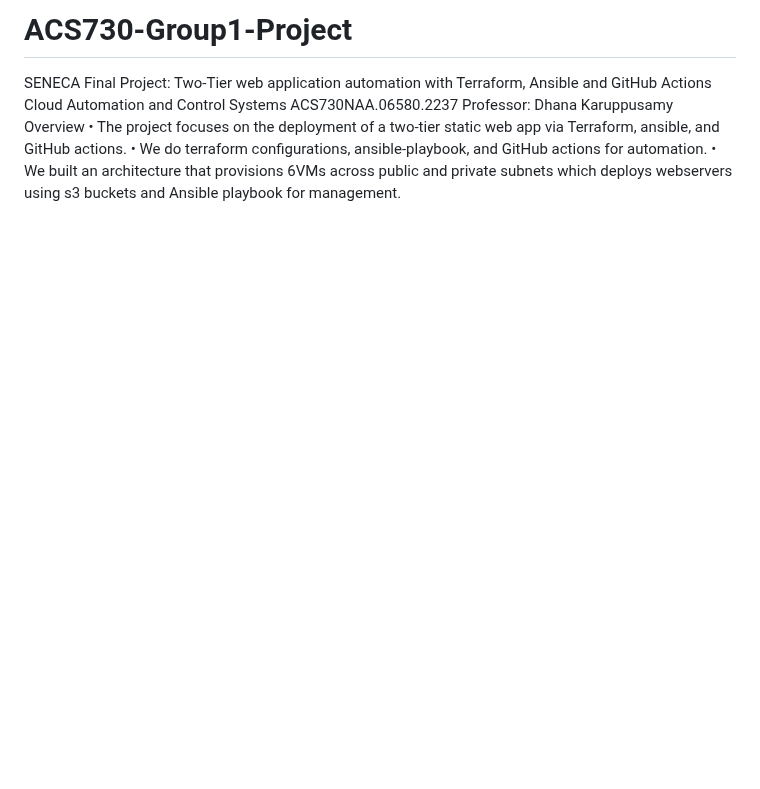
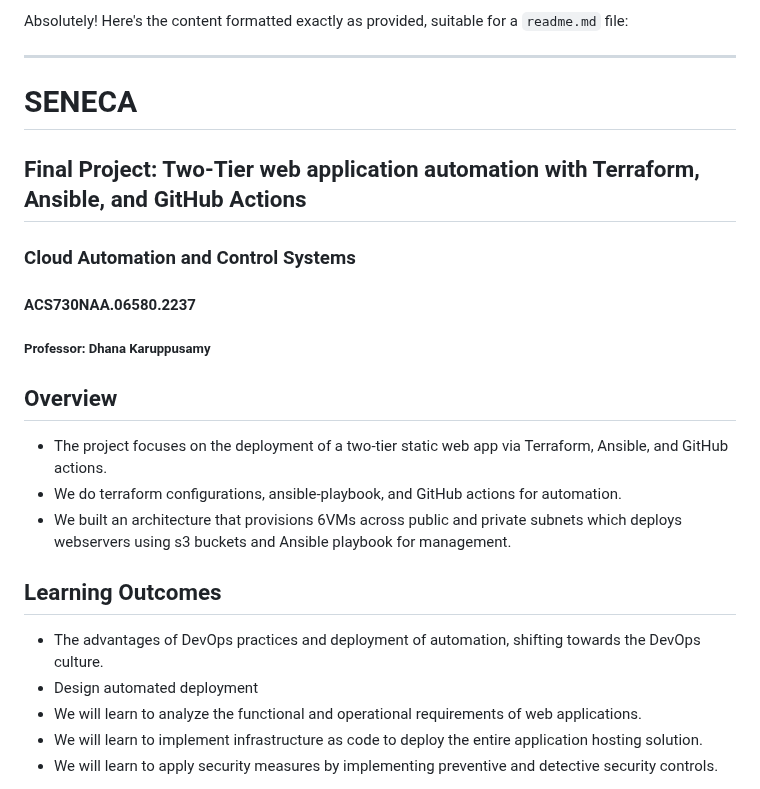
Before and after one commit to elvishkarki/ACS730-Group1-Project, a Markdown page: README.md, the part around one of its changes. Drawn GitHub-style; blank space fills up the shorter version.

```diff
--- a/README.md
+++ b/README.md
@@ -1,15 +1,22 @@
-# ACS730-Group1-Project
+Absolutely! Here's the content formatted exactly as provided, suitable for a `readme.md` file:
 
+---
 
+# SENECA
+## Final Project: Two-Tier web application automation with Terraform, Ansible, and GitHub Actions
+### Cloud Automation and Control Systems
+#### ACS730NAA.06580.2237
+##### Professor: Dhana Karuppusamy
 
-SENECA
-Final Project: Two-Tier web application automation with Terraform, Ansible and GitHub Actions
-Cloud Automation and Control Systems
-ACS730NAA.06580.2237
-Professor: Dhana Karuppusamy
+## Overview
+- The project focuses on the deployment of a two-tier static web app via Terraform, Ansible, and GitHub actions.
+- We do terraform configurations, ansible-playbook, and GitHub actions for automation.
+- We built an architecture that provisions 6VMs across public and private subnets which deploys webservers using s3 buckets and Ansible playbook for management.
 
-Overview
-    •	The project focuses on the deployment of a two-tier static web app via Terraform, ansible, and GitHub actions.
-    •	We do terraform configurations, ansible-playbook, and GitHub actions for automation.
-    •	We built an architecture that provisions 6VMs across public and private subnets which deploys webservers using s3 buckets and Ansible playbook for management.
+## Learning Outcomes
+- The advantages of DevOps practices and deployment of automation, shifting towards the DevOps culture.
+- Design automated deployment
+- We will learn to analyze the functional and operational requirements of web applications.
+- We will learn to implement infrastructure as code to deploy the entire application hosting solution.
+- We will learn to apply security measures by implementing preventive and detective security controls.
 
```
Also changed, not shown: other parts of README.md (+62 -50 lines).
